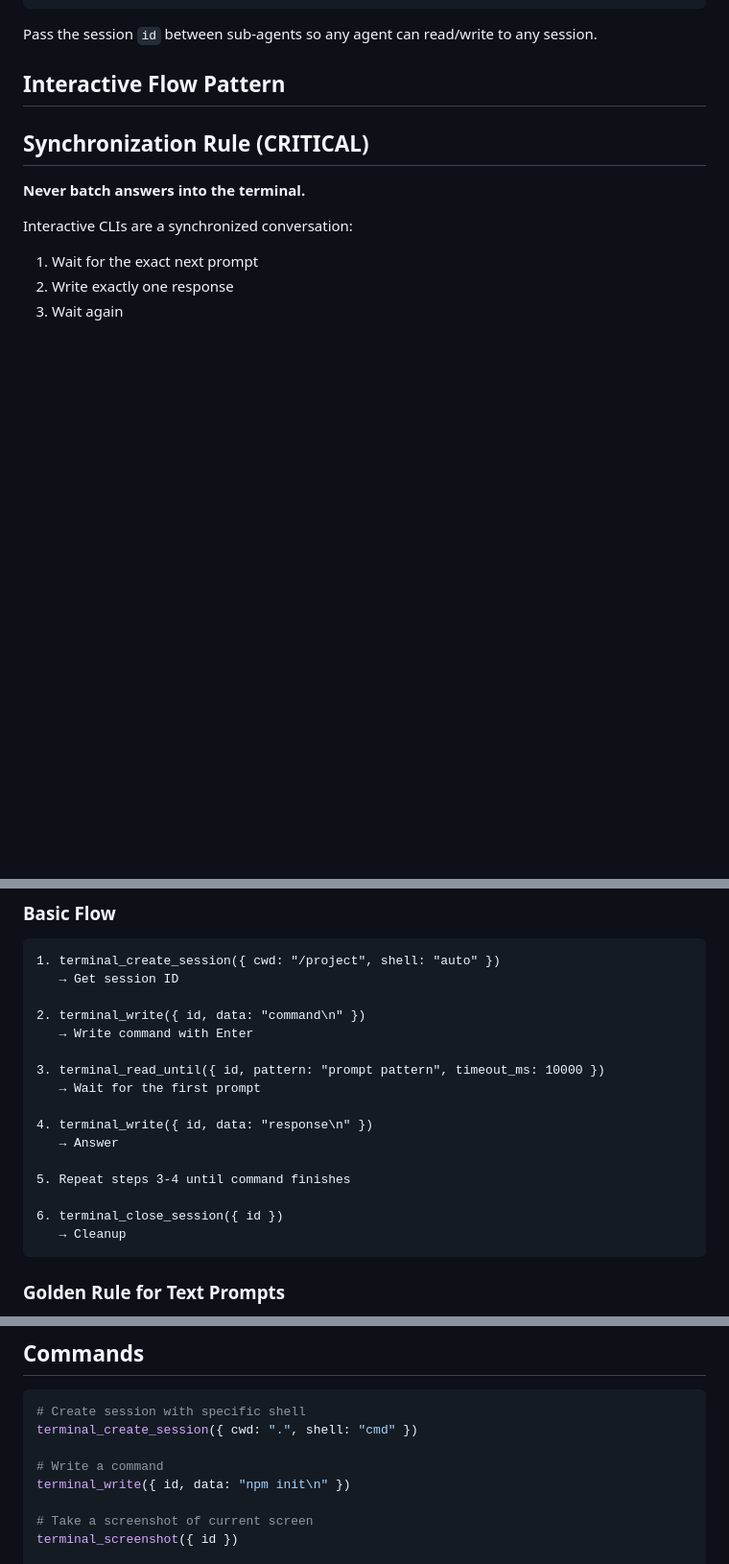
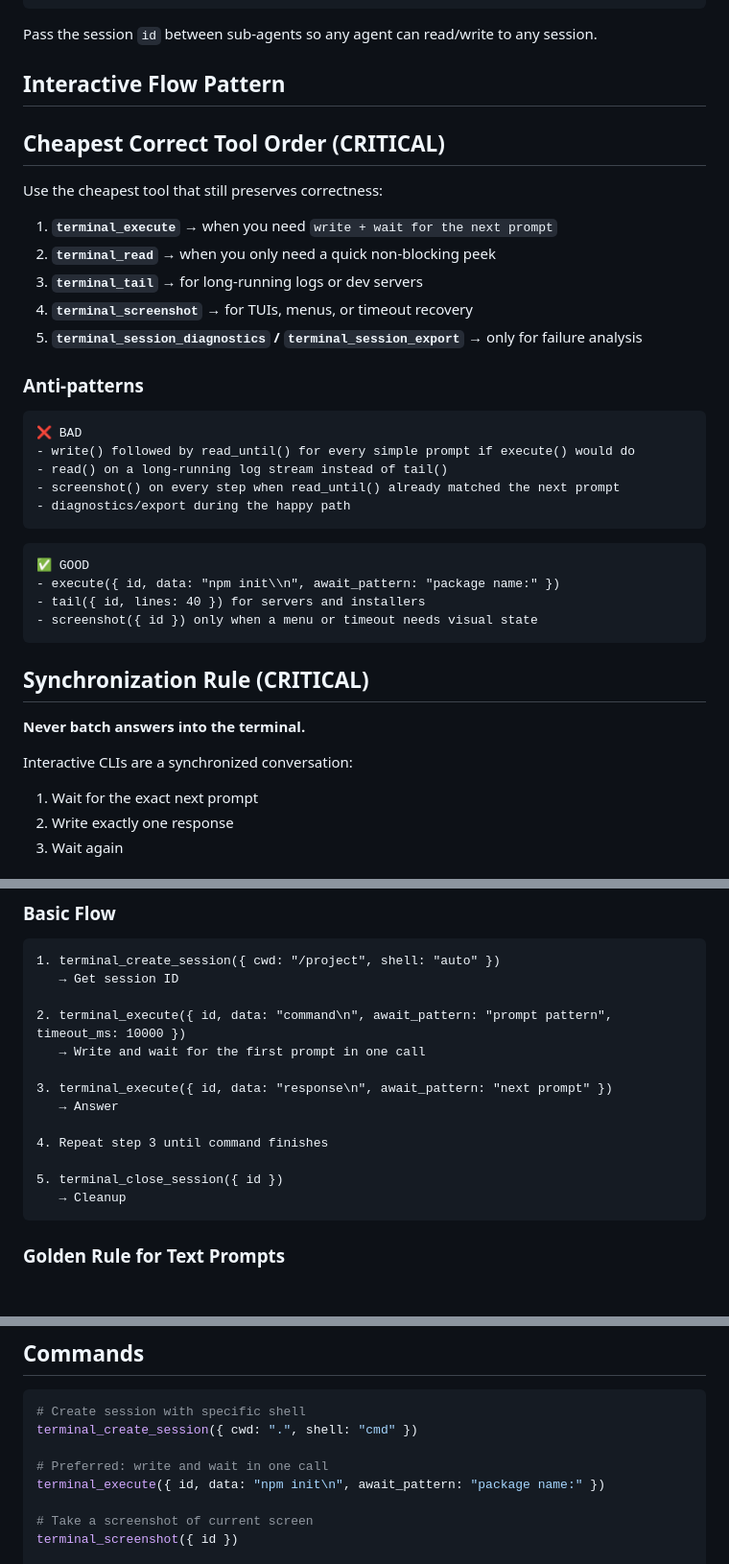
Before and after one commit to mmartinrm97/mcp-terminal-server, a Markdown page: skills/terminalize/SKILL.md, 3 parts joined by grey strips. Shown at 96% size. GitHub-like rendering; blank space fills up the shorter version.

````diff
--- a/skills/terminalize/SKILL.md
+++ b/skills/terminalize/SKILL.md
@@ -60,6 +61,33 @@ terminal_list_sessions()
 Pass the session `id` between sub-agents so any agent can read/write to any session.
 
 ## Interactive Flow Pattern
+
+## Cheapest Correct Tool Order (CRITICAL)
+
+Use the cheapest tool that still preserves correctness:
+
+1. **`terminal_execute`** → when you need `write + wait for the next prompt`
+2. **`terminal_read`** → when you only need a quick non-blocking peek
+3. **`terminal_tail`** → for long-running logs or dev servers
+4. **`terminal_screenshot`** → for TUIs, menus, or timeout recovery
+5. **`terminal_session_diagnostics` / `terminal_session_export`** → only for failure analysis
+
+### Anti-patterns
+
+```text
+❌ BAD
+- write() followed by read_until() for every simple prompt if execute() would do
+- read() on a long-running log stream instead of tail()
+- screenshot() on every step when read_until() already matched the next prompt
+- diagnostics/export during the happy path
+```
+
+```text
+✅ GOOD
+- execute({ id, data: "npm init\\n", await_pattern: "package name:" })
+- tail({ id, lines: 40 }) for servers and installers
+- screenshot({ id }) only when a menu or timeout needs visual state
+```
 
 ## Synchronization Rule (CRITICAL)
 
@@ -98,18 +126,15 @@ If a prompt did not arrive yet, **do not spam Enter**. Read again or take a scre
 1. terminal_create_session({ cwd: "/project", shell: "auto" })
    → Get session ID
 
-2. terminal_write({ id, data: "command\n" })
-   → Write command with Enter
+2. terminal_execute({ id, data: "command\n", await_pattern: "prompt pattern", timeout_ms: 10000 })
+   → Write and wait for the first prompt in one call
 
-3. terminal_read_until({ id, pattern: "prompt pattern", timeout_ms: 10000 })
-   → Wait for the first prompt
-
-4. terminal_write({ id, data: "response\n" })
+3. terminal_execute({ id, data: "response\n", await_pattern: "next prompt" })
    → Answer
 
-5. Repeat steps 3-4 until command finishes
+4. Repeat step 3 until command finishes
 
-6. terminal_close_session({ id })
+5. terminal_close_session({ id })
    → Cleanup
 ```
 
@@ -403,8 +428,8 @@ terminal_screenshot({ id })
 # Create session with specific shell
 terminal_create_session({ cwd: ".", shell: "cmd" })
 
-# Write a command
-terminal_write({ id, data: "npm init\n" })
+# Preferred: write and wait in one call
+terminal_execute({ id, data: "npm init\n", await_pattern: "package name:" })
 
 # Take a screenshot of current screen
 terminal_screenshot({ id })
````
Also changed, not shown: other parts of skills/terminalize/SKILL.md (+17 -16 lines), README.md (+17 -0 lines).
